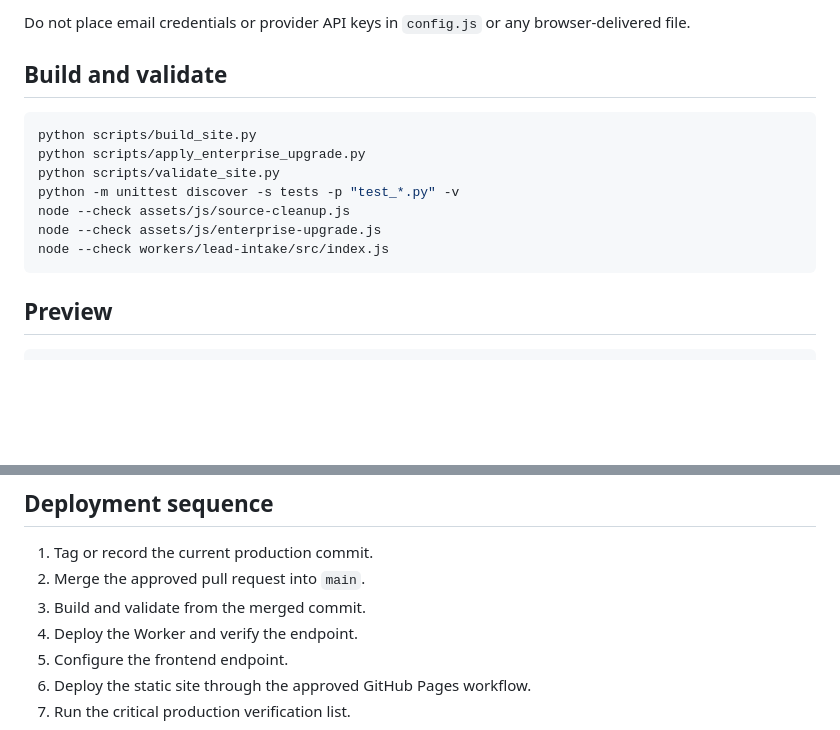
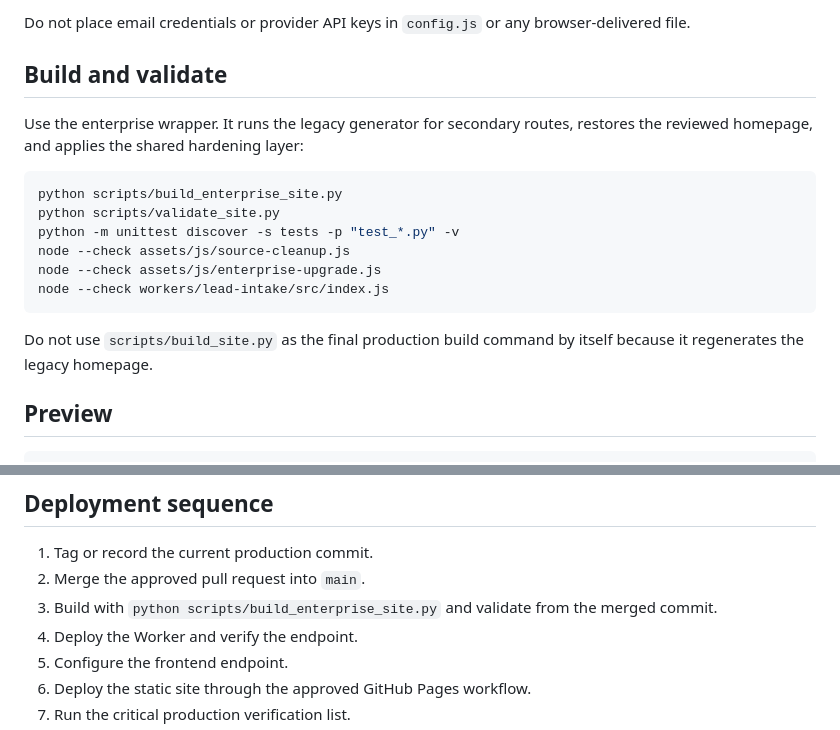
Before and after one commit to ai-sohaib/resolute-mso, a Markdown page: docs/DEPLOYMENT_AND_ROLLBACK.md, 2 parts joined by grey strips. Rendered like a GitHub page; blank space fills up the shorter version.

Commit message:
Align deployment documentation with the enterprise build wrapper

````diff
--- a/docs/DEPLOYMENT_AND_ROLLBACK.md
+++ b/docs/DEPLOYMENT_AND_ROLLBACK.md
@@ -58,15 +58,18 @@ Do not place email credentials or provider API keys in `config.js` or any browse
 
 ## Build and validate
 
+Use the enterprise wrapper. It runs the legacy generator for secondary routes, restores the reviewed homepage, and applies the shared hardening layer:
+
 ```bash
-python scripts/build_site.py
-python scripts/apply_enterprise_upgrade.py
+python scripts/build_enterprise_site.py
 python scripts/validate_site.py
 python -m unittest discover -s tests -p "test_*.py" -v
 node --check assets/js/source-cleanup.js
 node --check assets/js/enterprise-upgrade.js
 node --check workers/lead-intake/src/index.js
 ```
+
+Do not use `scripts/build_site.py` as the final production build command by itself because it regenerates the legacy homepage.
 
 ## Preview
 
@@ -116,7 +119,7 @@ Start CSP in report-only mode when legacy third-party scripts are still present,
 
 1. Tag or record the current production commit.
 2. Merge the approved pull request into `main`.
-3. Build and validate from the merged commit.
+3. Build with `python scripts/build_enterprise_site.py` and validate from the merged commit.
 4. Deploy the Worker and verify the endpoint.
 5. Configure the frontend endpoint.
 6. Deploy the static site through the approved GitHub Pages workflow.
````
